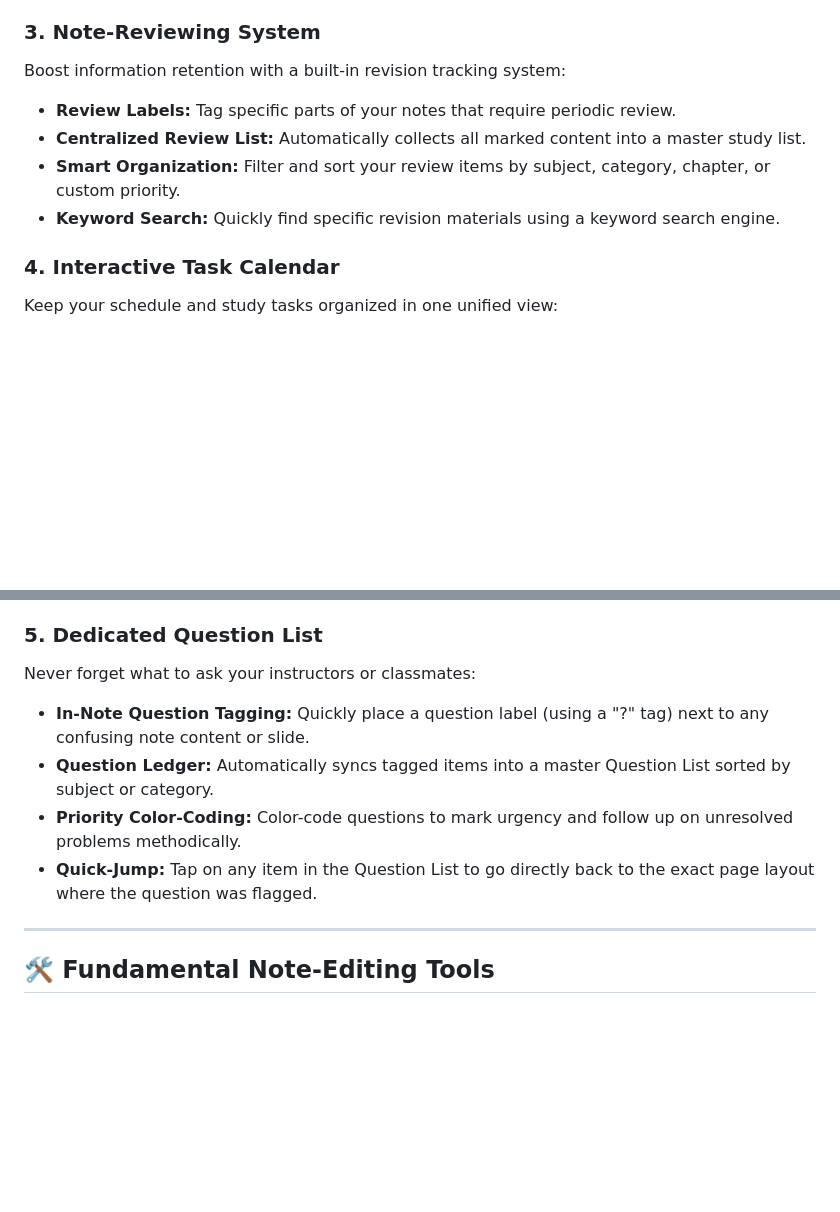
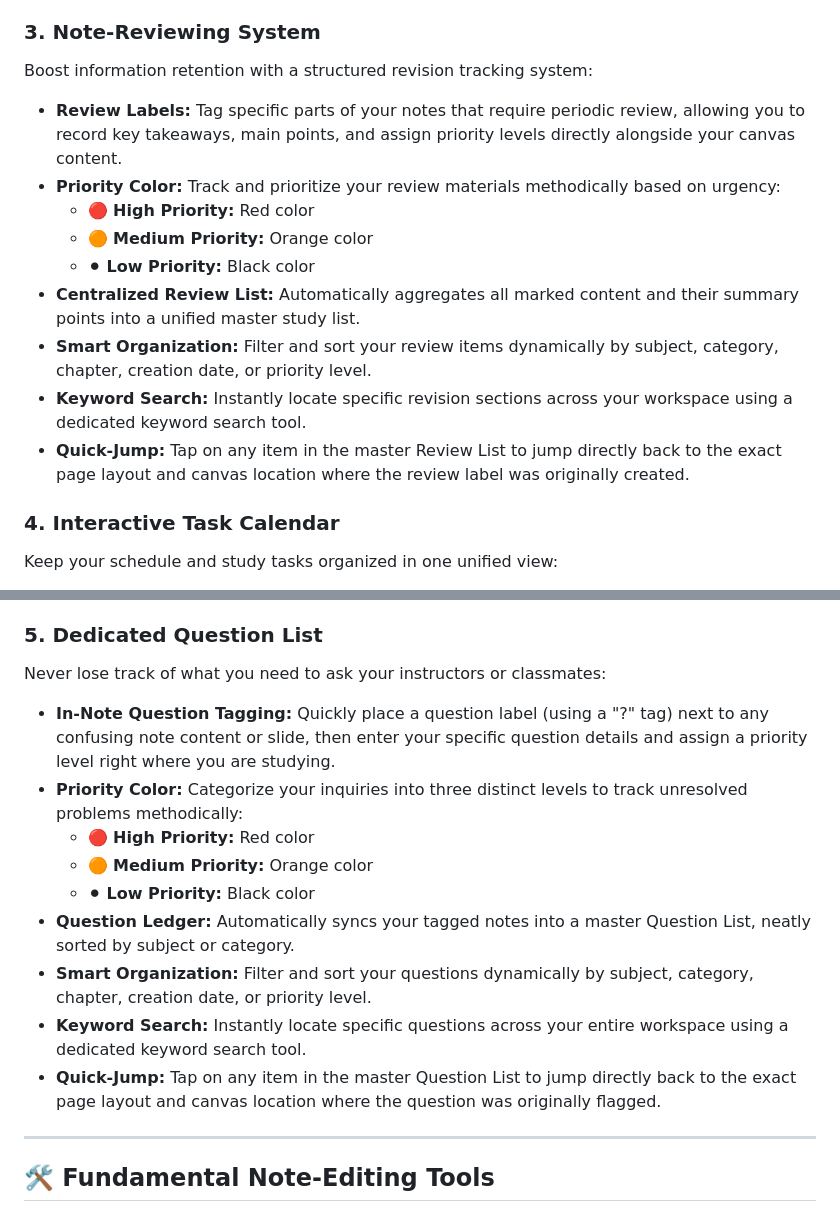
Before and after one commit to Hyman-Cheung/StarryNote_Flutter, a Markdown page: README.md, 2 parts joined by grey strips. Rendered like a GitHub page; blank space fills up the shorter version.

```diff
--- a/README.md
+++ b/README.md
@@ -19,11 +19,16 @@ Go beyond traditional text logs by mapping out relationships between different s
 * **Seamless Navigation:** Click on any node or label inside the mind map to instantly view its explicit location within your notebooks or quickly jump in to edit its details.
 
 ### 3. Note-Reviewing System
-Boost information retention with a built-in revision tracking system:
-* **Review Labels:** Tag specific parts of your notes that require periodic review.
-* **Centralized Review List:** Automatically collects all marked content into a master study list.
-* **Smart Organization:** Filter and sort your review items by subject, category, chapter, or custom priority.
-* **Keyword Search:** Quickly find specific revision materials using a keyword search engine.
+Boost information retention with a structured revision tracking system:
+* **Review Labels:** Tag specific parts of your notes that require periodic review, allowing you to record key takeaways, main points, and assign priority levels directly alongside your canvas content.
+* **Priority Color:** Track and prioritize your review materials methodically based on urgency:
+  * 🔴 **High Priority:** Red color
+  * 🟠 **Medium Priority:** Orange color
+  * ⚫ **Low Priority:** Black color
+* **Centralized Review List:** Automatically aggregates all marked content and their summary points into a unified master study list.
+* **Smart Organization:** Filter and sort your review items dynamically by subject, category, chapter, creation date, or priority level.
+* **Keyword Search:** Instantly locate specific revision sections across your workspace using a dedicated keyword search tool.
+* **Quick-Jump:** Tap on any item in the master Review List to jump directly back to the exact page layout and canvas location where the review label was originally created.
 
 ### 4. Interactive Task Calendar
 Keep your schedule and study tasks organized in one unified view:
@@ -37,11 +42,16 @@ Keep your schedule and study tasks organized in one unified view:
   * ⚫ **Black Indicator:** Low urgency / clear schedule (Tasks are far out with more than 5 preparation days available).
 
 ### 5. Dedicated Question List
-Never forget what to ask your instructors or classmates:
-* **In-Note Question Tagging:** Quickly place a question label (using a "?" tag) next to any confusing note content or slide.
-* **Question Ledger:** Automatically syncs tagged items into a master Question List sorted by subject or category.
-* **Priority Color-Coding:** Color-code questions to mark urgency and follow up on unresolved problems methodically.
-* **Quick-Jump:** Tap on any item in the Question List to go directly back to the exact page layout where the question was flagged.
+Never lose track of what you need to ask your instructors or classmates:
+* **In-Note Question Tagging:** Quickly place a question label (using a "?" tag) next to any confusing note content or slide, then enter your specific question details and assign a priority level right where you are studying.
+* **Priority Color:** Categorize your inquiries into three distinct levels to track unresolved problems methodically:
+  * 🔴 **High Priority:** Red color
+  * 🟠 **Medium Priority:** Orange color
+  * ⚫ **Low Priority:** Black color
+* **Question Ledger:** Automatically syncs your tagged notes into a master Question List, neatly sorted by subject or category.
+* **Smart Organization:** Filter and sort your questions dynamically by subject, category, chapter, creation date, or priority level.
+* **Keyword Search:** Instantly locate specific questions across your entire workspace using a dedicated keyword search tool.
+* **Quick-Jump:** Tap on any item in the master Question List to jump directly back to the exact page layout and canvas location where the question was originally flagged.
 
 ---
 
```
